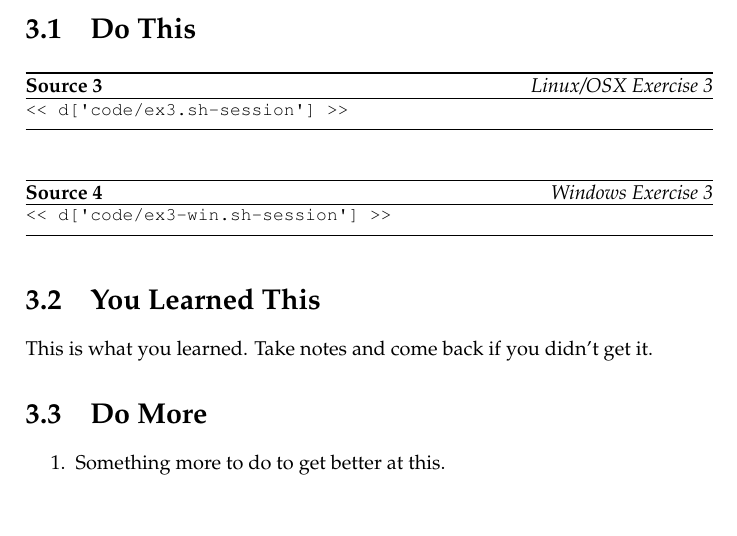
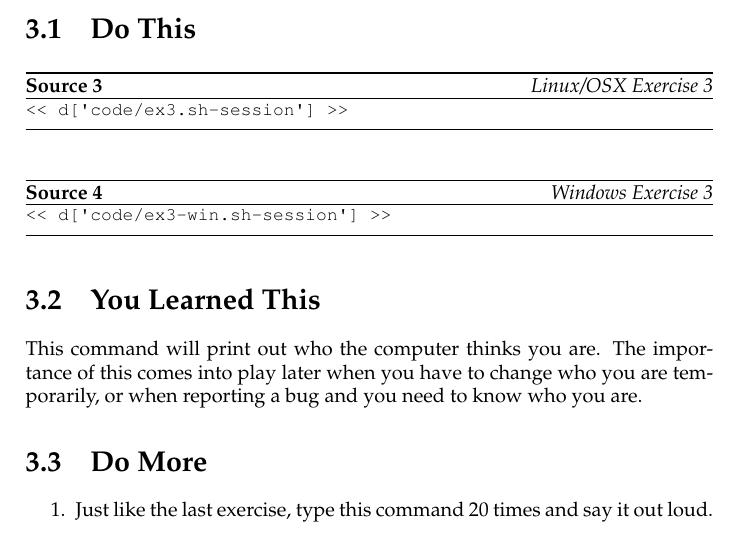
Before and after one commit to finderL/clicc-cn, a LaTeX book (book.tex, which reads ex3.tex): part of page 19 of 81, cut so that both start at the same text. Compiled offline with pdfLaTeX.

Commit message:
Ex3 for unix done.

```diff
--- a/ex3.tex
+++ b/ex3.tex
@@ -16,10 +16,12 @@
 
 \section{You Learned This}
 
-This is what you learned.  Take notes and come back if you didn't get it.
+This command will print out who the computer thinks you are.  The importance
+of this comes into play later when you have to change who you are temporarily,
+or when reporting a bug and you need to know who you are.
 
 \section{Do More}
 
 \begin{enumerate}
-\item Something more to do to get better at this.
+\item Just like the last exercise, type this command 20 times and say it out loud.
 \end{enumerate}
```
Also changed, not shown: 1 other file.
